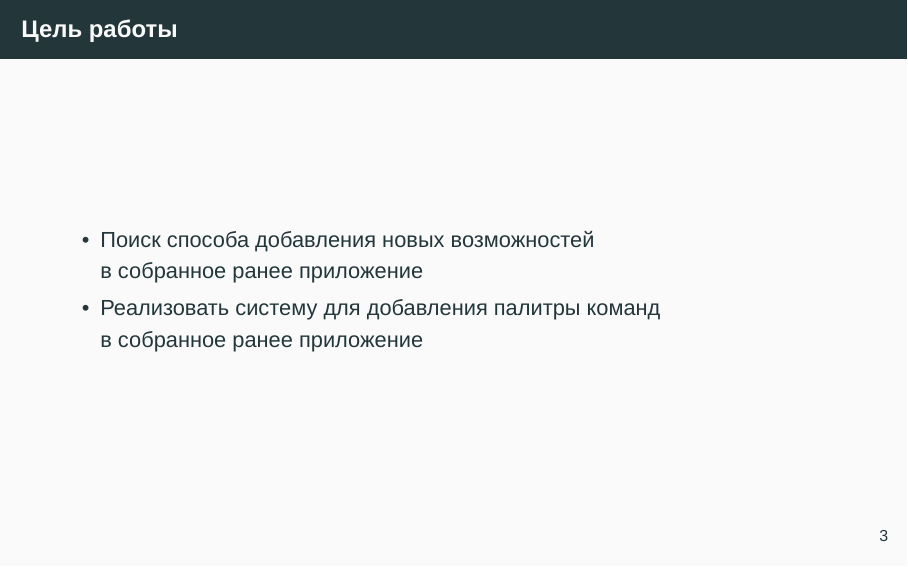
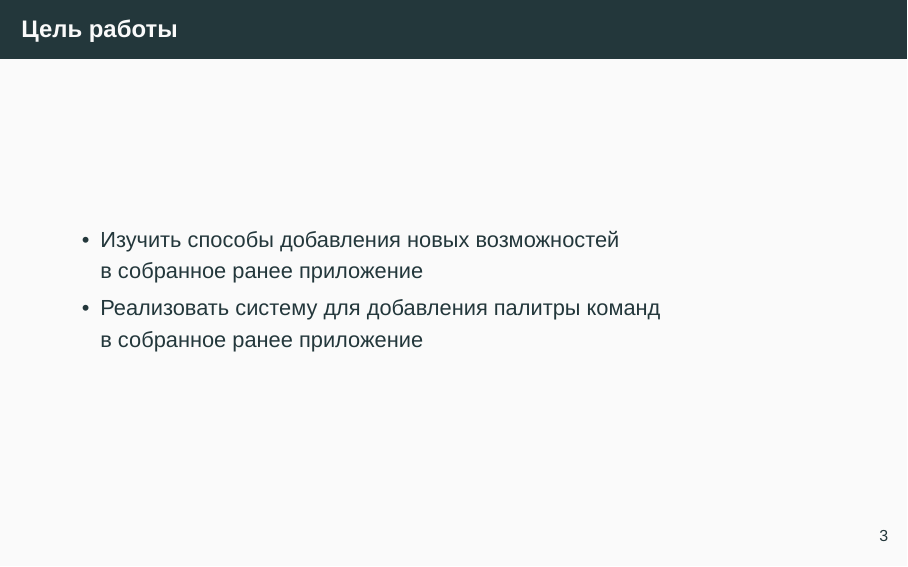
Before and after one commit to Diadlo/Dissertation, LaTeX slides (beamer/beamer.tex): page 3 of 20. Compiled offline with XeLaTeX; a missing font is replaced by an installed copy or a similar font.

Commit message:
Small beamer fix

```diff
--- a/beamer/beamer.tex
+++ b/beamer/beamer.tex
@@ -49,8 +49,8 @@
 
 \begin{frame}{Цель работы}
 	\begin{itemize}
-		\item Поиск способа добавления новых возможностей\\
-		в собранное	ранее приложение
+		\item Изучить способы добавления новых возможностей\\
+		в собранное ранее приложение
 		\item Реализовать систему для добавления палитры команд\\
 		в собранное ранее приложение
 	\end{itemize}
```
Also changed, not shown: beamer/beamer.pdf, beamer/beamer.tex (2 more changed lines).
